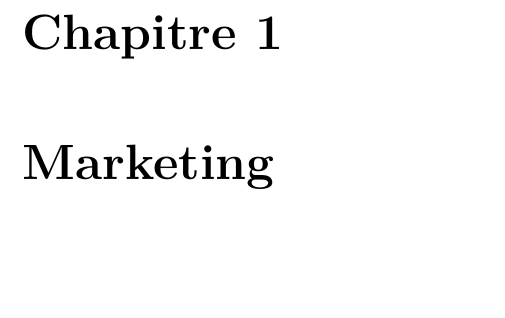
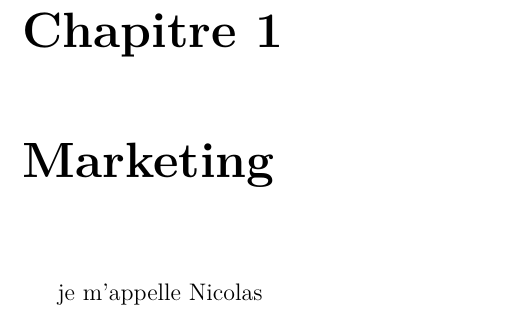
Before and after one commit to iro1503/Projet_Transdisciplinaire_TECFIT_2026, a LaTeX document (Latex_Folder/Main/main.tex, which reads Latex_Folder/Main/Chapters/02_Marketing/02_Marketing.tex): part of page 3 of 3, cut so that both start at the same text, the shorter picture padded with empty space. Compiled offline with pdfLaTeX.

Commit message:
Add introduction line to Marketing chapter

```diff
--- a/Latex_Folder/Main/Chapters/02_Marketing/02_Marketing.tex
+++ b/Latex_Folder/Main/Chapters/02_Marketing/02_Marketing.tex
@@ -1 +1,2 @@
 \chapter{Marketing}
+je m'appelle Nicolas
```
